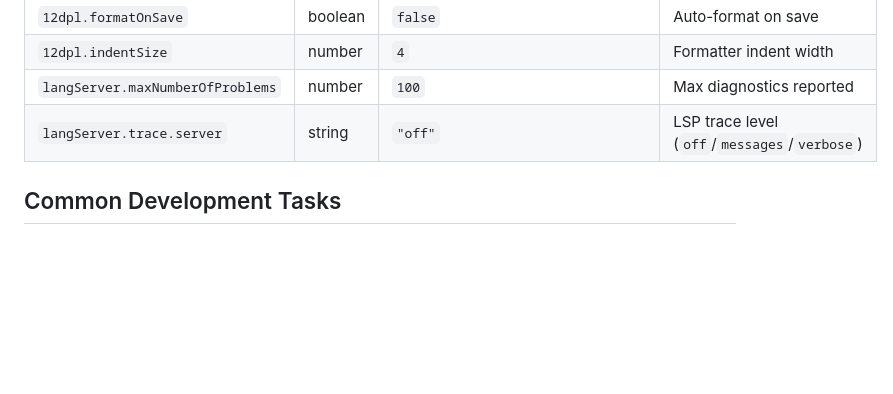
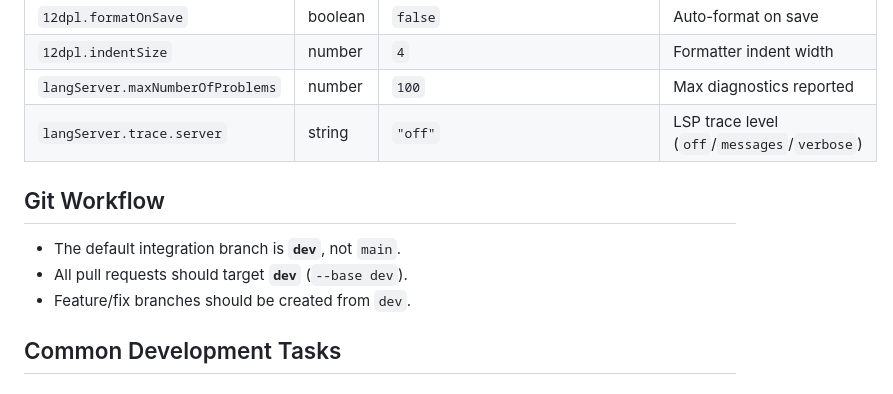
Before and after one commit to ben-nightworks/12dpl-lang-server, a Markdown page: .github/copilot-instructions.md, the part around the change. Rendered like a GitHub page; blank space fills up the shorter version.

Commit message:
Add Git workflow guidelines to copilot instructions

```diff
--- a/.github/copilot-instructions.md
+++ b/.github/copilot-instructions.md
@@ -301,6 +301,12 @@ The extension can invoke the **cc4d.exe** compiler (Windows-only):
 | `langServer.maxNumberOfProblems` | number | `100` | Max diagnostics reported |
 | `langServer.trace.server` | string | `"off"` | LSP trace level (`off`/`messages`/`verbose`) |
 
+## Git Workflow
+
+- The default integration branch is **`dev`**, not `main`.
+- All pull requests should target **`dev`** (`--base dev`).
+- Feature/fix branches should be created from `dev`.
+
 ## Common Development Tasks
 
 ### Adding a new LSP feature
```
